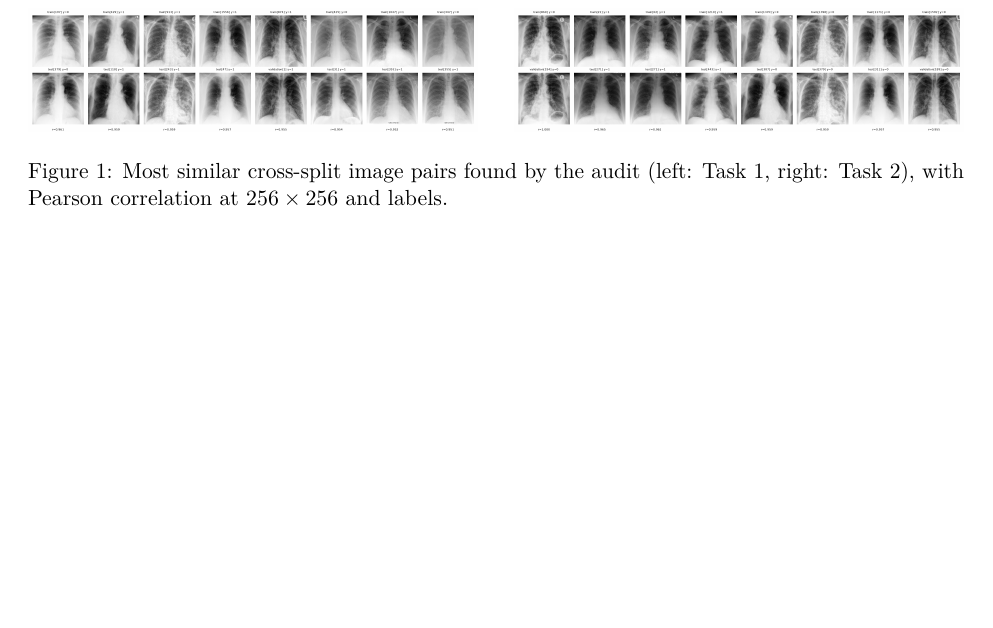
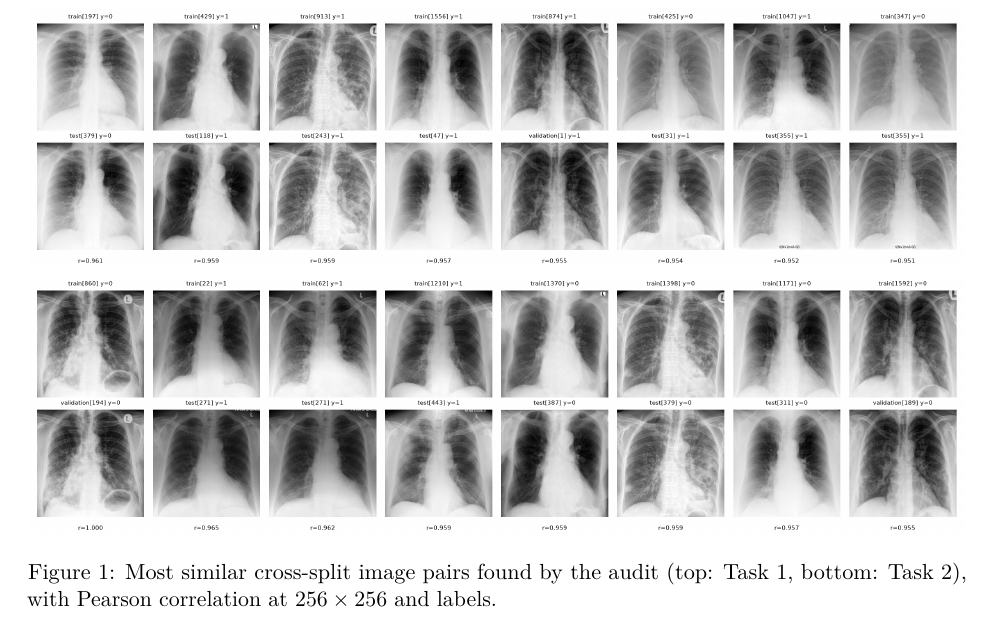
Before and after one commit to Henryayay/AI-xray-classification-project, a LaTeX paper (paper/main.tex): part of page 7 of 15, cut so that both start at the same text, the shorter picture padded with empty space. Compiled offline with pdfLaTeX.

Commit message:
Paper: stack audit figures at full width
Co-authored-by: Henryayay <Henryayay@users.noreply.github.com>

```diff
--- a/paper/main.tex
+++ b/paper/main.tex
@@ -323,10 +323,10 @@ pairs in Task~1, \AuditOnePhashConflicts{} of them with different labels and
 
 \begin{figure}[t]
 \centering
-\maybefigure[0.48\linewidth]{fig_audit_pairs_task1}{the Task 1 audit figure}\hfill
-\maybefigure[0.48\linewidth]{fig_audit_pairs_task2}{the Task 2 audit figure}
-\caption{Most similar cross-split image pairs found by the audit (left: Task~1, right: Task~2),
-with Pearson correlation at $256\times256$ and labels.}
+\maybefigure[\linewidth]{fig_audit_pairs_task1}{the Task 1 audit figure}\\[4pt]
+\maybefigure[\linewidth]{fig_audit_pairs_task2}{the Task 2 audit figure}
+\caption{Most similar cross-split image pairs found by the audit (top: Task~1, bottom:
+Task~2), with Pearson correlation at $256\times256$ and labels.}
 \label{fig:audit}
 \end{figure}
 
```
